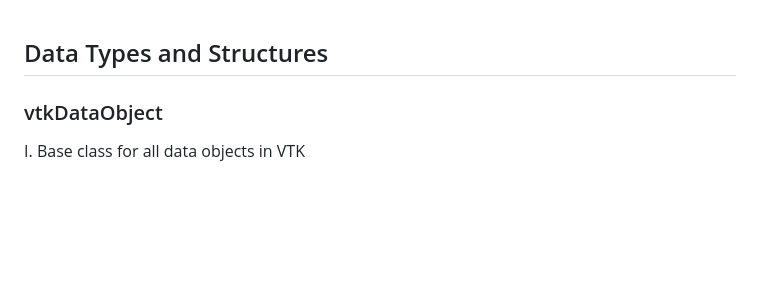
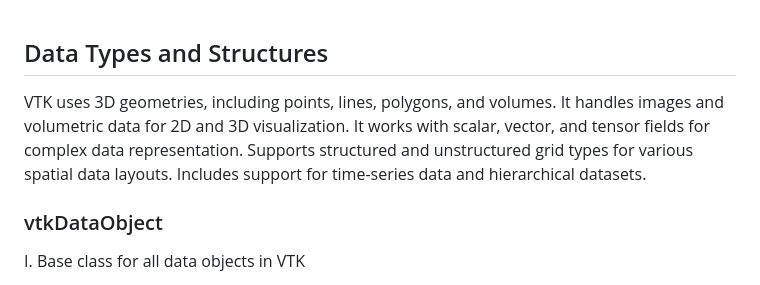
Before and after one commit to djeada/Vtk-Examples, a Markdown page: notes/01_data_types_and_structures.md, the part around the change. Drawn GitHub-style; blank space fills up the shorter version.

```diff
--- a/notes/01_data_types_and_structures.md
+++ b/notes/01_data_types_and_structures.md
@@ -1,4 +1,6 @@
 ## Data Types and Structures
+
+VTK uses 3D geometries, including points, lines, polygons, and volumes. It handles images and volumetric data for 2D and 3D visualization. It works with scalar, vector, and tensor fields for complex data representation. Supports structured and unstructured grid types for various spatial data layouts. Includes support for time-series data and hierarchical datasets.
 
 ### vtkDataObject
 
```
